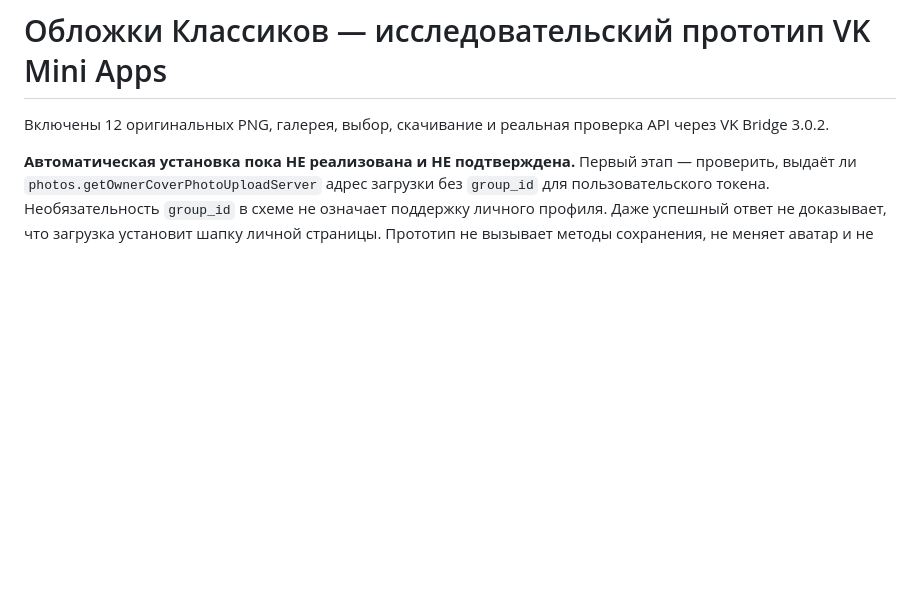
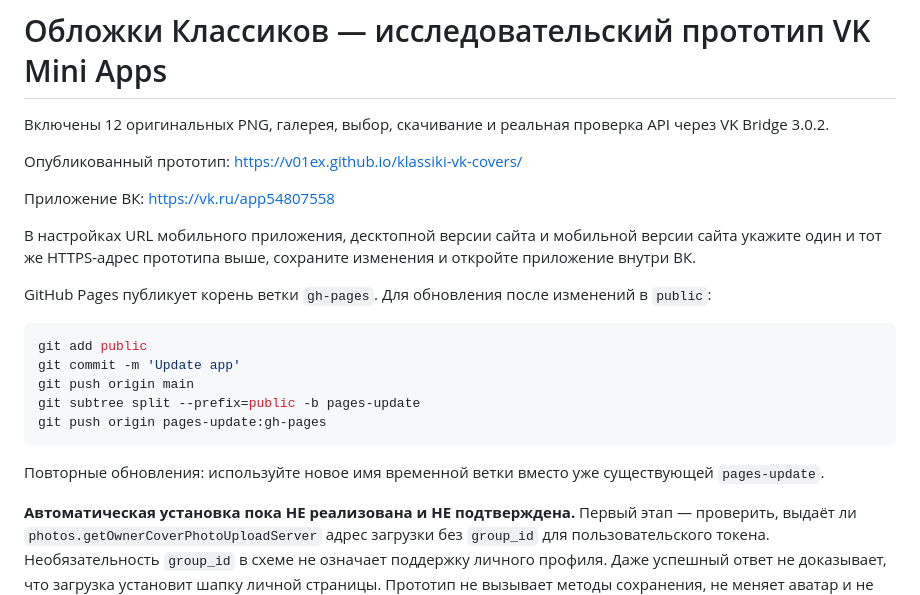
Before and after one commit to v01ex/klassiki-vk-covers, a Markdown page: README.md, the part around the change. Rendered like a GitHub page; blank space fills up the shorter version.

Commit message:
Document live Pages URL and VK app setup

````diff
--- a/README.md
+++ b/README.md
@@ -1,6 +1,24 @@
 # Обложки Классиков — исследовательский прототип VK Mini Apps
 
 Включены 12 оригинальных PNG, галерея, выбор, скачивание и реальная проверка API через VK Bridge 3.0.2.
+
+Опубликованный прототип: https://v01ex.github.io/klassiki-vk-covers/
+
+Приложение ВК: https://vk.ru/app54807558
+
+В настройках URL мобильного приложения, десктопной версии сайта и мобильной версии сайта укажите один и тот же HTTPS-адрес прототипа выше, сохраните изменения и откройте приложение внутри ВК.
+
+GitHub Pages публикует корень ветки `gh-pages`. Для обновления после изменений в `public`:
+
+```powershell
+git add public
+git commit -m 'Update app'
+git push origin main
+git subtree split --prefix=public -b pages-update
+git push origin pages-update:gh-pages
+```
+
+Повторные обновления: используйте новое имя временной ветки вместо уже существующей `pages-update`.
 
 **Автоматическая установка пока НЕ реализована и НЕ подтверждена.** Первый этап — проверить, выдаёт ли `photos.getOwnerCoverPhotoUploadServer` адрес загрузки без `group_id` для пользовательского токена. Необязательность `group_id` в схеме не означает поддержку личного профиля. Даже успешный ответ не доказывает, что загрузка установит шапку личной страницы. Прототип не вызывает методы сохранения, не меняет аватар и не устанавливает обложку сообщества.
 
````
